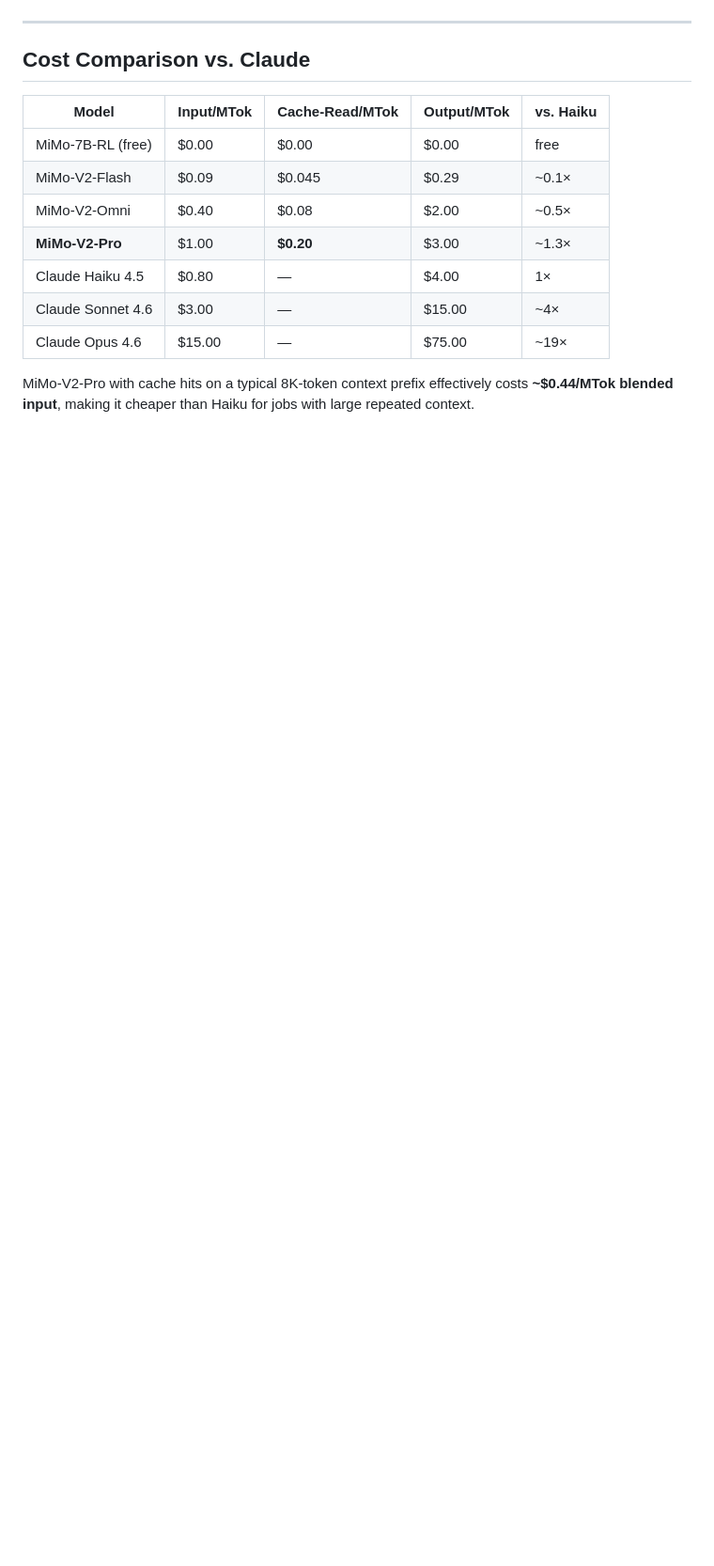
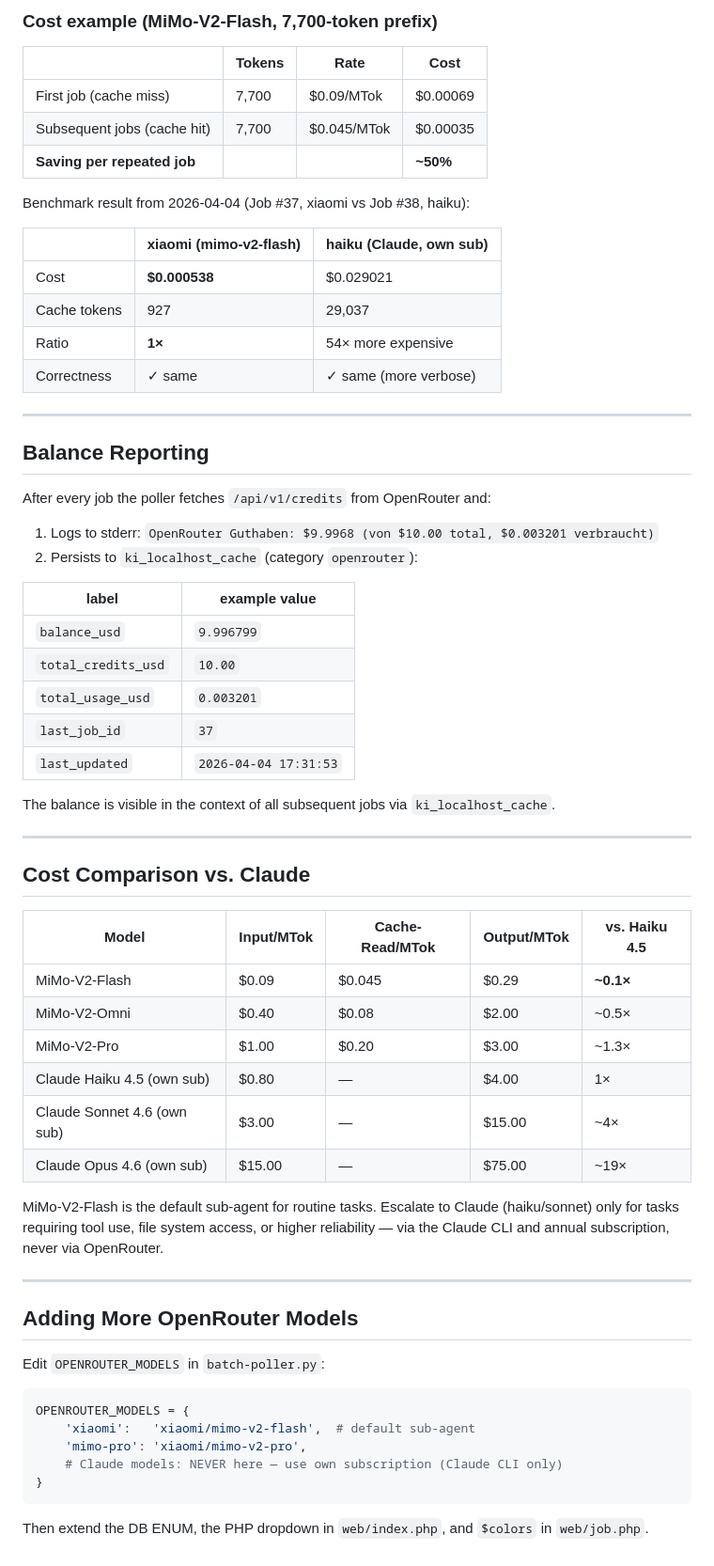
Before and after one commit to gerontec/claude-pro-scheduler, a Markdown page: openrouter.md, the part around one of its changes. Shown at 94% size. Rendered like a GitHub page; blank space fills up the shorter version.

````diff
--- a/openrouter.md
+++ b/openrouter.md
@@ -167,17 +143,68 @@ Then add the option to `web/index.php` (dropdown + `modelBadge` map) and `web/jo
+### Cost example (MiMo-V2-Flash, 7,700-token prefix)
+
+| | Tokens | Rate | Cost |
+|---|---|---|---|
+| First job (cache miss) | 7,700 | $0.09/MTok | $0.00069 |
+| Subsequent jobs (cache hit) | 7,700 | $0.045/MTok | $0.00035 |
+| **Saving per repeated job** | | | **~50%** |
+
+Benchmark result from 2026-04-04 (Job #37, xiaomi vs Job #38, haiku):
+
+| | xiaomi (mimo-v2-flash) | haiku (Claude, own sub) |
+|---|---|---|
+| Cost | **$0.000538** | $0.029021 |
+| Cache tokens | 927 | 29,037 |
+| Ratio | **1×** | 54× more expensive |
+| Correctness | ✓ same | ✓ same (more verbose) |
+
+---
+
+## Balance Reporting
+
+After every job the poller fetches `/api/v1/credits` from OpenRouter and:
+
+1. Logs to stderr: `OpenRouter Guthaben: $9.9968 (von $10.00 total, $0.003201 verbraucht)`
+2. Persists to `ki_localhost_cache` (category `openrouter`):
+
+| label | example value |
+|---|---|
+| `balance_usd` | `9.996799` |
+| `total_credits_usd` | `10.00` |
+| `total_usage_usd` | `0.003201` |
+| `last_job_id` | `37` |
+| `last_updated` | `2026-04-04 17:31:53` |
+
+The balance is visible in the context of all subsequent jobs via `ki_localhost_cache`.
 
 ---
 
 ## Cost Comparison vs. Claude
 
-| Model | Input/MTok | Cache-Read/MTok | Output/MTok | vs. Haiku |
+| Model | Input/MTok | Cache-Read/MTok | Output/MTok | vs. Haiku 4.5 |
 |---|---|---|---|---|
-| MiMo-7B-RL (free) | $0.00 | $0.00 | $0.00 | free |
-| MiMo-V2-Flash | $0.09 | $0.045 | $0.29 | ~0.1× |
+| MiMo-V2-Flash | $0.09 | $0.045 | $0.29 | **~0.1×** |
 | MiMo-V2-Omni | $0.40 | $0.08 | $2.00 | ~0.5× |
-| **MiMo-V2-Pro** | $1.00 | **$0.20** | $3.00 | ~1.3× |
-| Claude Haiku 4.5 | $0.80 | — | $4.00 | 1× |
-| Claude Sonnet 4.6 | $3.00 | — | $15.00 | ~4× |
-| Claude Opus 4.6 | $15.00 | — | $75.00 | ~19× |
+| MiMo-V2-Pro | $1.00 | $0.20 | $3.00 | ~1.3× |
+| Claude Haiku 4.5 (own sub) | $0.80 | — | $4.00 | 1× |
+| Claude Sonnet 4.6 (own sub) | $3.00 | — | $15.00 | ~4× |
+| Claude Opus 4.6 (own sub) | $15.00 | — | $75.00 | ~19× |
 
-MiMo-V2-Pro with cache hits on a typical 8K-token context prefix effectively costs
-**~$0.44/MTok blended input**, making it cheaper than Haiku for jobs with large repeated context.
+MiMo-V2-Flash is the default sub-agent for routine tasks.
+Escalate to Claude (haiku/sonnet) only for tasks requiring tool use, file system access,
+or higher reliability — via the Claude CLI and annual subscription, never via OpenRouter.
+
+---
+
+## Adding More OpenRouter Models
+
+Edit `OPENROUTER_MODELS` in `batch-poller.py`:
+
+```python
+OPENROUTER_MODELS = {
+    'xiaomi':   'xiaomi/mimo-v2-flash',  # default sub-agent
+    'mimo-pro': 'xiaomi/mimo-v2-pro',
+    # Claude models: NEVER here — use own subscription (Claude CLI only)
+}
+```
+
+Then extend the DB ENUM, the PHP dropdown in `web/index.php`, and `$colors` in `web/job.php`.
````
Also changed, not shown: other parts of openrouter.md (+66 -90 lines).
